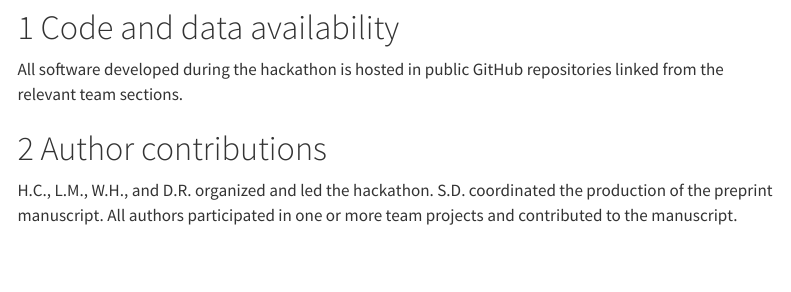
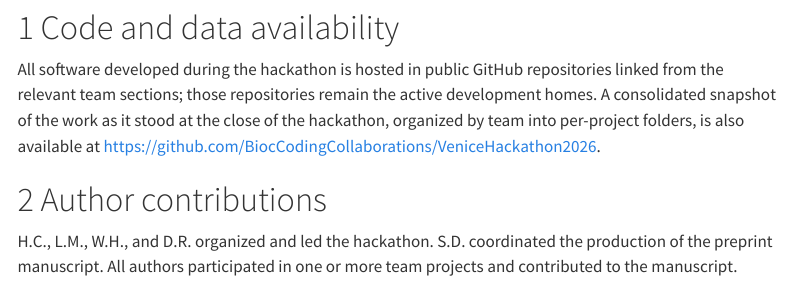
Before and after one commit to seandavi/2026-venice-spatial-hackathon-manuscript, a Quarto document (index.qmd): the page in a window 1100 px wide, from 2260 px down. Rendered offline with R 4.5, knitr and Pandoc in place of Quarto, with nearby package versions; menus at the side of the page are left out.

Commit message:
index: add consolidated-repo pointer to Code and data availability (closes #36)
Per-section repo URLs remain the active development homes; add a
sentence pointing to the BiocCodingCollaborations/VeniceHackathon2026
snapshot for readers who want a single landing page organized by
team folder.

```diff
--- a/index.qmd
+++ b/index.qmd
@@ -204,7 +204,8 @@ keywords:
 
 # Code and data availability
 
-All software developed during the hackathon is hosted in public GitHub repositories linked from the relevant team sections.
+All software developed during the hackathon is hosted in public GitHub repositories linked from the relevant team sections; those repositories remain the active development homes.
+A consolidated snapshot of the work as it stood at the close of the hackathon, organized by team into per-project folders, is also available at <https://github.com/BiocCodingCollaborations/VeniceHackathon2026>.
 
 # Author contributions
 
```
